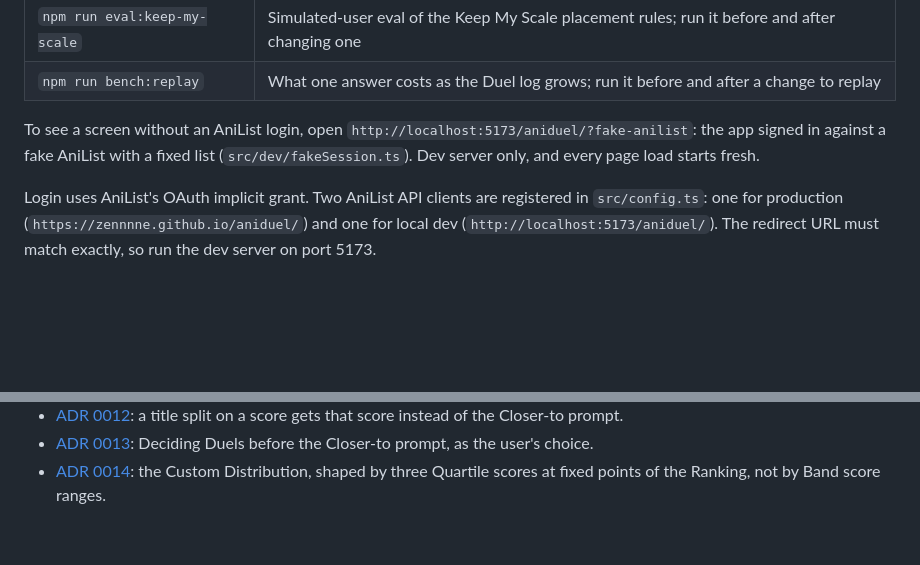
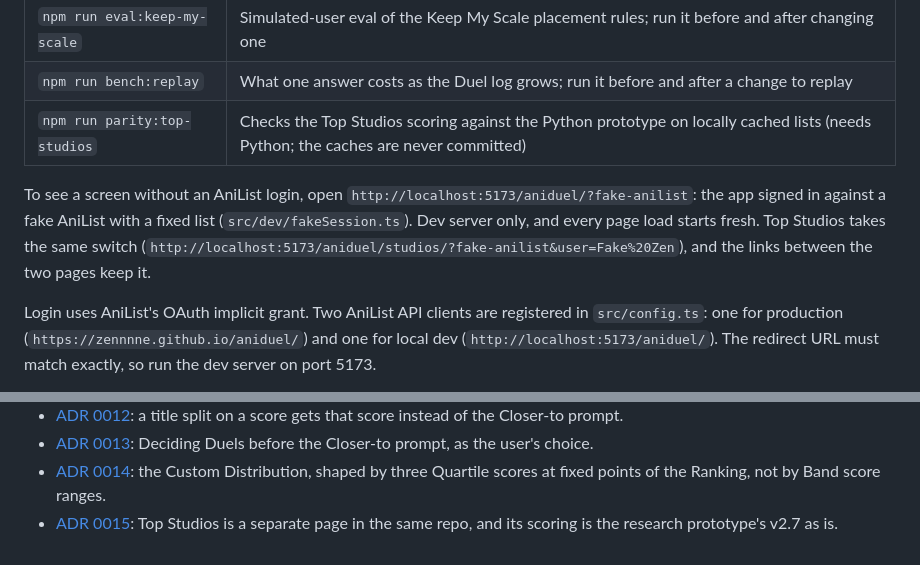
Before and after one commit to zennnne/aniduel, a Markdown page: README.md, 2 parts joined by grey strips. Rendered like a GitHub page; blank space fills up the shorter version.

```diff
--- a/README.md
+++ b/README.md
@@ -150,8 +165,9 @@ npm run dev        # http://localhost:5173/aniduel/
 | `npm run eval:catchup` | Holdout eval used to choose the Catch-up suggestion weights |
 | `npm run eval:keep-my-scale` | Simulated-user eval of the Keep My Scale placement rules; run it before and after changing one |
 | `npm run bench:replay` | What one answer costs as the Duel log grows; run it before and after a change to replay |
+| `npm run parity:top-studios` | Checks the Top Studios scoring against the Python prototype on locally cached lists (needs Python; the caches are never committed) |
 
-To see a screen without an AniList login, open `http://localhost:5173/aniduel/?fake-anilist`: the app signed in against a fake AniList with a fixed list (`src/dev/fakeSession.ts`). Dev server only, and every page load starts fresh.
+To see a screen without an AniList login, open `http://localhost:5173/aniduel/?fake-anilist`: the app signed in against a fake AniList with a fixed list (`src/dev/fakeSession.ts`). Dev server only, and every page load starts fresh. Top Studios takes the same switch (`http://localhost:5173/aniduel/studios/?fake-anilist&user=Fake%20Zen`), and the links between the two pages keep it.
 
 Login uses AniList's OAuth implicit grant. Two AniList API clients are registered in `src/config.ts`: one for production (`https://zennnne.github.io/aniduel/`) and one for local dev (`http://localhost:5173/aniduel/`). The redirect URL must match exactly, so run the dev server on port 5173.
 
@@ -195,3 +214,4 @@ Key design decisions:
 - [ADR 0012](docs/adr/0012-keep-my-scale-a-split-on-a-score-is-not-asked.md): a title split on a score gets that score instead of the Closer-to prompt.
 - [ADR 0013](docs/adr/0013-keep-my-scale-deciding-duels-before-the-closer-to-prompt.md): Deciding Duels before the Closer-to prompt, as the user's choice.
 - [ADR 0014](docs/adr/0014-custom-distribution-at-three-fixed-points.md): the Custom Distribution, shaped by three Quartile scores at fixed points of the Ranking, not by Band score ranges.
+- [ADR 0015](docs/adr/0015-top-studios-a-separate-page-in-the-same-repo.md): Top Studios is a separate page in the same repo, and its scoring is the research prototype's v2.7 as is.
```
Also changed, not shown: other parts of README.md (+20 -2 lines), GLOSSARY.md (+30 -0 lines), docs/adr/0015-top-studios-a-separate-page-in-the-same-repo.md (added, +21 -0 lines), docs/research/top-studio-score.md (+1 -1 lines), docs/screenshots/top-studios.png (added), 8 other files.
